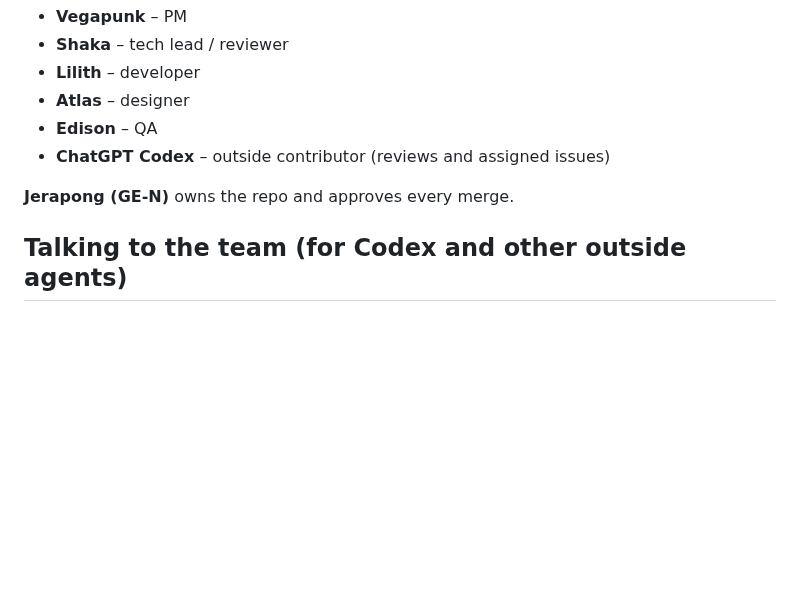
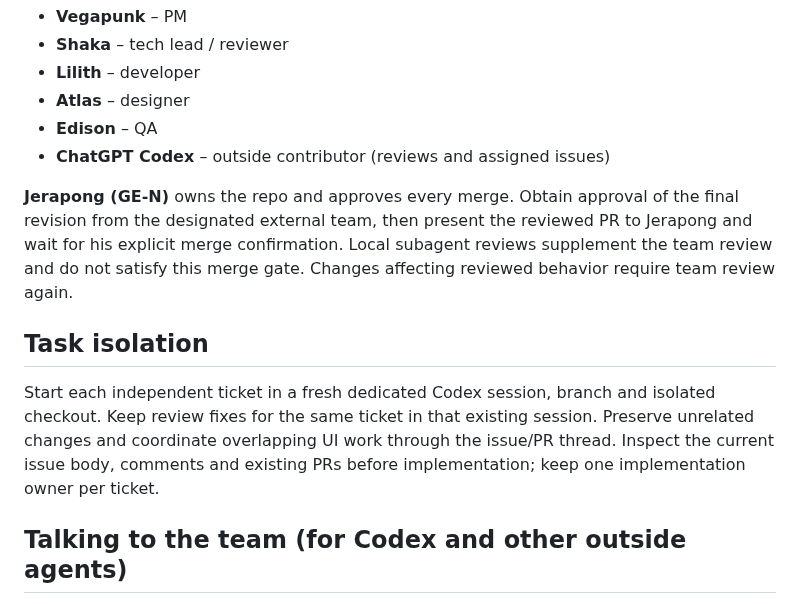
Before and after one commit to GE-N/TnT, a Markdown page: AGENTS.md, the part around the change. GitHub-like rendering; blank space fills up the shorter version.

```diff
--- a/AGENTS.md
+++ b/AGENTS.md
@@ -9,7 +9,11 @@ This repo is worked on by a team of AI agents plus ChatGPT Codex:
 - **Edison** – QA
 - **ChatGPT Codex** – outside contributor (reviews and assigned issues)
 
-**Jerapong (GE-N)** owns the repo and approves every merge.
+**Jerapong (GE-N)** owns the repo and approves every merge. Obtain approval of the final revision from the designated external team, then present the reviewed PR to Jerapong and wait for his explicit merge confirmation. Local subagent reviews supplement the team review and do not satisfy this merge gate. Changes affecting reviewed behavior require team review again.
+
+## Task isolation
+
+Start each independent ticket in a fresh dedicated Codex session, branch and isolated checkout. Keep review fixes for the same ticket in that existing session. Preserve unrelated changes and coordinate overlapping UI work through the issue/PR thread. Inspect the current issue body, comments and existing PRs before implementation; keep one implementation owner per ticket.
 
 ## Talking to the team (for Codex and other outside agents)
 
```
Also changed, not shown: docs/add-step-verification.md (+2 -2 lines), docs/issue45-review-followup.md (added, +46 -0 lines), docs/evidence/issue45-followup-long-list.jpg (added), docs/evidence/issue45-followup-validation.jpg (added), 9 other files.
